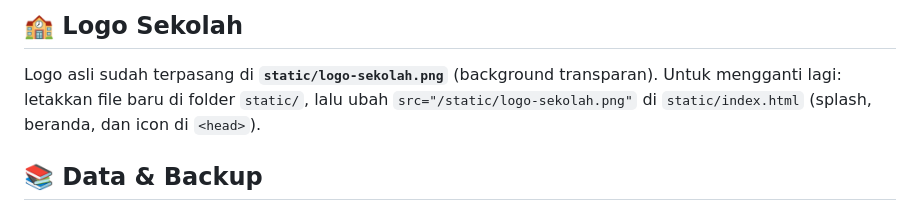
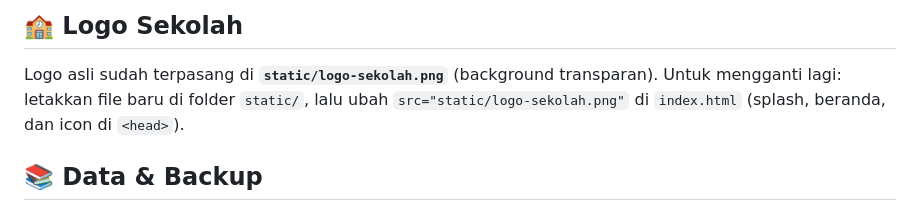
Before and after one commit to gurukayarayaid/survival-labirin, a Markdown page: README.md, the part around one of its changes. Drawn GitHub-style.

```diff
--- a/README.md
+++ b/README.md
@@ -103,8 +108,7 @@ Buka di browser: **http://localhost:5000**
 
 Logo asli sudah terpasang di **`static/logo-sekolah.png`** (background transparan).
 Untuk mengganti lagi: letakkan file baru di folder `static/`, lalu ubah
-`src="/static/logo-sekolah.png"` di `static/index.html` (splash, beranda, dan
-icon di `<head>`).
+`src="static/logo-sekolah.png"` di `index.html` (splash, beranda, dan icon di `<head>`).
 
 ## 📚 Data & Backup
 
```
Also changed, not shown: other parts of README.md (+26 -19 lines).
